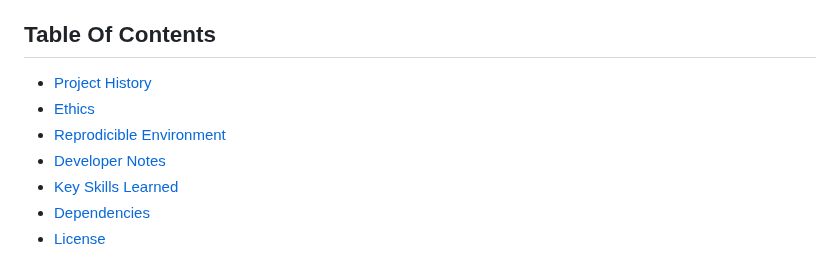
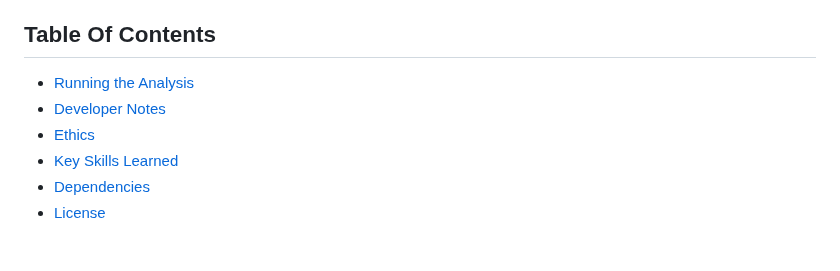
Before and after one commit to jjadeb/UBCSalary, a Markdown page: README.md, the part around the change. GitHub-like rendering.

```diff
--- a/README.md
+++ b/README.md
@@ -5,10 +5,9 @@ The aim of this project is to create an exploratory analysis of The University o
 The project involves several steps: gathering and cleaning salary data, making staff gender predictions using large babyname datasets, using a machine learning model to guess remaining genders, and visualizing the cleaned data.
 
 ## Table Of Contents
-- [Project History](#project-history)
+- [Running the Analysis](#running-the-analysis)
+- [Developer Notes](#developer-notes)
 - [Ethics](#ethics)
-- [Reprodicible Environment](#reprodicible-environment)
-- [Developer Notes](#developer-notes)
 - [Key Skills Learned](#key-skills-learned)
 - [Dependencies](#dependencies)
 - [License](#license)
```
